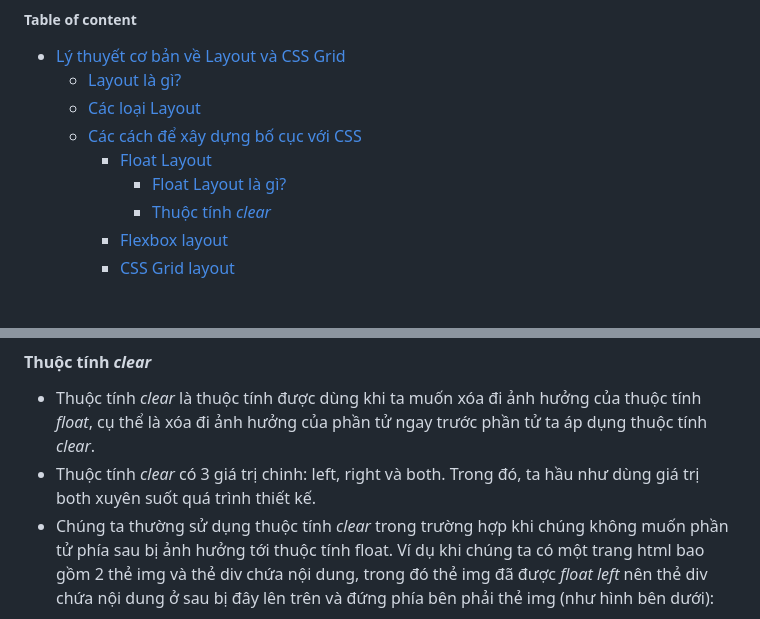
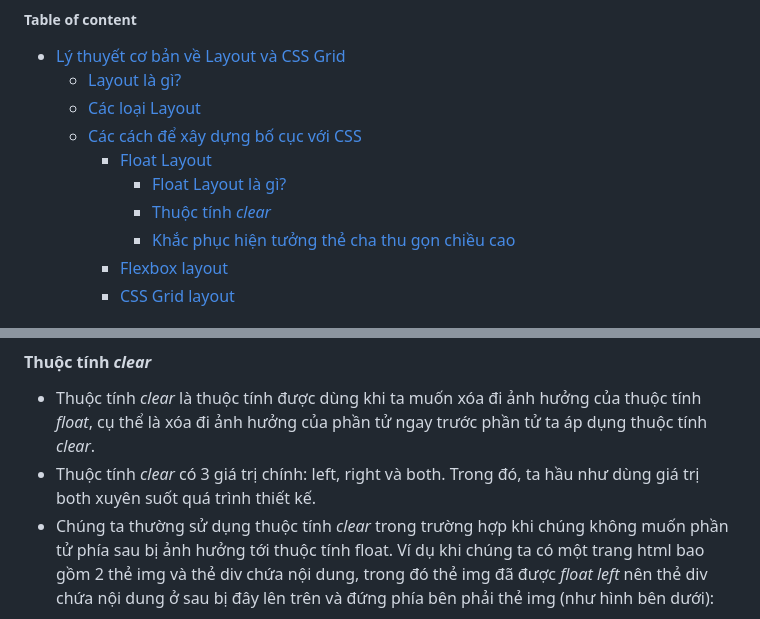
Before and after one commit to thanhnhan311201/Build-Responsive-Real-World-Websites-with-HTML-and-CSS, a Markdown page: Layouts-and-CSS-Grid-Fundamentals/README.md, 2 parts joined by grey strips. Drawn GitHub-style.

```diff
--- a/Layouts-and-CSS-Grid-Fundamentals/README.md
+++ b/Layouts-and-CSS-Grid-Fundamentals/README.md
@@ -7,6 +7,7 @@
     - [Float Layout](#float-layout)
       - [Float Layout là gì?](#float-layout-là-gì)
       - [Thuộc tính _clear_](#thuộc-tính-clear)
+      - [Khắc phục hiện tưởng thẻ cha thu gọn chiều cao](#khắc-phục-hiện-tưởng-thẻ-cha-thu-gọn-chiều-cao)
     - [Flexbox layout](#flexbox-layout)
     - [CSS Grid layout](#css-grid-layout)
 
@@ -68,7 +69,7 @@ Sau khi áp dụng thuộc tính _float left_ cho thẻ img:
 #### Thuộc tính _clear_
 
 - Thuộc tính _clear_ là thuộc tính được dùng khi ta muốn xóa đi ảnh hưởng của thuộc tính _float_, cụ thể là xóa đi ảnh hưởng của phần tử ngay trước phần tử ta áp dụng thuộc tính _clear_.
-- Thuộc tính _clear_ có 3 giá trị chinh: left, right và both. Trong đó, ta hầu như dùng giá trị both xuyên suốt quá trình thiết kế.
+- Thuộc tính _clear_ có 3 giá trị chính: left, right và both. Trong đó, ta hầu như dùng giá trị both xuyên suốt quá trình thiết kế.
 - Chúng ta thường sử dụng thuộc tính _clear_ trong trường hợp khi chúng không muốn phần tử phía sau bị ảnh hưởng tới thuộc tính float. Ví dụ khi chúng ta có một trang html bao gồm 2 thẻ img và thẻ div chứa nội dung, trong đó thẻ img đã được _float left_ nên thẻ div chứa nội dung ở sau bị đây lên trên và đứng phía bên phải thẻ img (như hình bên dưới):
 
 ![](/Screenshots/non-clear-example-code.png)
```
Also changed, not shown: other parts of Layouts-and-CSS-Grid-Fundamentals/README.md (+40 -1 lines), Screenshots/collapse-height-with-float.png (added), Screenshots/fix-collapse-height-code-1.png (added), Screenshots/fix-collapse-height-code-2-html.png (added), Screenshots/fix-collapse-height.png (added), 3 other files.
